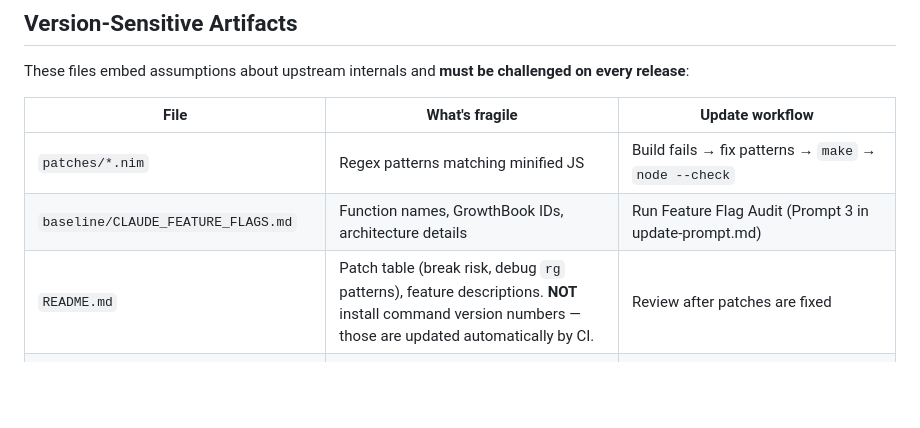
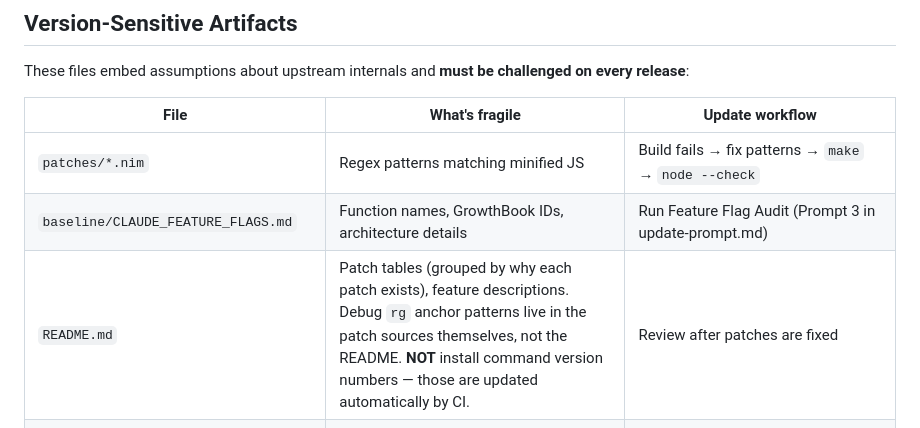
Before and after one commit to patrickjaja/claude-desktop-bin, a Markdown page: CLAUDE.md, the part around the change. Drawn GitHub-style; blank space fills up the shorter version.

```diff
--- a/CLAUDE.md
+++ b/CLAUDE.md
@@ -57,7 +57,7 @@ These files embed assumptions about upstream internals and **must be challenged
 |------|---------------|-----------------|
 | `patches/*.nim` | Regex patterns matching minified JS | Build fails → fix patterns → `make` → `node --check` |
 | `baseline/CLAUDE_FEATURE_FLAGS.md` | Function names, GrowthBook IDs, architecture details | Run Feature Flag Audit (Prompt 3 in update-prompt.md) |
-| `README.md` | Patch table (break risk, debug `rg` patterns), feature descriptions. **NOT** install command version numbers — those are updated automatically by CI. | Review after patches are fixed |
+| `README.md` | Patch tables (grouped by why each patch exists), feature descriptions. Debug `rg` anchor patterns live in the patch sources themselves, not the README. **NOT** install command version numbers — those are updated automatically by CI. | Review after patches are fixed |
 | `baseline/CLAUDE_BUILT_IN_MCP.md` | Built-in MCP server names, registration patterns | Check `registerInternalMcpServer` calls in new JS |
 | `baseline/ION.md` | ion-dist SPA bundle stats, patched patterns, config key schema | Run ion-dist checks (Prompt 4 in update-prompt.md) |
 | `baseline/PLATFORM_GATE_BASELINE.md` | darwin/win32 conditional counts, gate classifications (PATCHED/NATIVE/STUB/PORTABLE) | Run platform gate re-audit (Prompt 5 in update-prompt.md) |
```
Also changed, not shown: README.md (+54 -54 lines).
